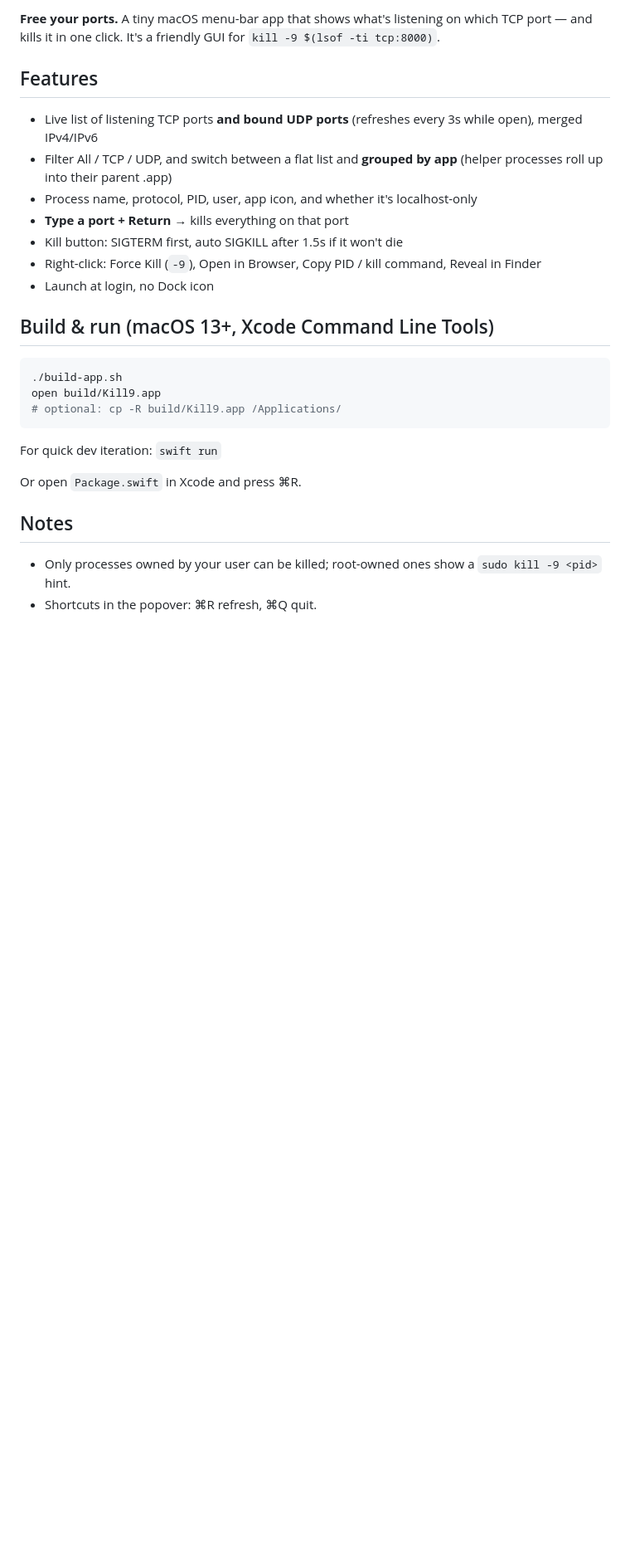
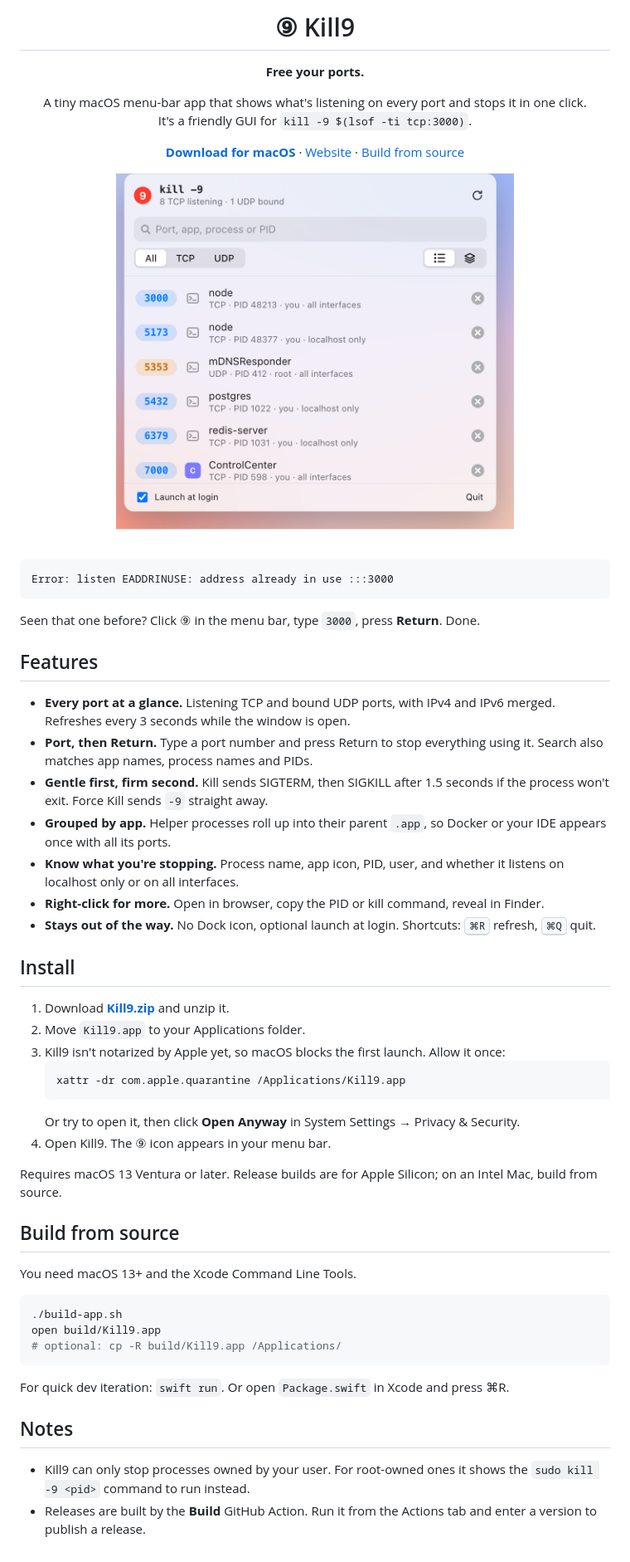
Before and after one commit to masb3/kill9, a Markdown page: README.md, the part around the change printed below. Shown: that part at 83% size. GitHub-like rendering; pictures changed too: docs/screenshot.png (added); blank space fills up the shorter version.

Commit message:
landing

````diff
--- a/README.md
+++ b/README.md
@@ -2,26 +2,59 @@
 
-**Free your ports.** A tiny macOS menu-bar app that shows what's listening on which TCP port — and kills it in one click.
-It's a friendly GUI for `kill -9 $(lsof -ti tcp:8000)`.
+# ⑨ Kill9
+
+**Free your ports.**
+
+A tiny macOS menu-bar app that shows what's listening on every port and stops it in one click.<br>
+It's a friendly GUI for `kill -9 $(lsof -ti tcp:3000)`.
+
+[**Download for macOS**](https://github.com/masb3/kill9/releases/latest/download/Kill9.zip) · [Website](https://masb3.github.io/kill9/) · [Build from source](#build-from-source)
+
+<img src="docs/screenshot.png" alt="Kill9 menu-bar window listing ports 3000, 5173, 5353, 5432, 6379 and 7000 with the process holding each one" width="480">
+
+</div>
+
+```
+Error: listen EADDRINUSE: address already in use :::3000
+```
+
+Seen that one before? Click ⑨ in the menu bar, type `3000`, press **Return**. Done.
 
 ## Features
-- Live list of listening TCP ports **and bound UDP ports** (refreshes every 3s while open), merged IPv4/IPv6
-- Filter All / TCP / UDP, and switch between a flat list and **grouped by app** (helper processes roll up into their parent .app)
-- Process name, protocol, PID, user, app icon, and whether it's localhost-only
-- **Type a port + Return** → kills everything on that port
-- Kill button: SIGTERM first, auto SIGKILL after 1.5s if it won't die
-- Right-click: Force Kill (`-9`), Open in Browser, Copy PID / kill command, Reveal in Finder
-- Launch at login, no Dock icon
 
-## Build & run (macOS 13+, Xcode Command Line Tools)
+- **Every port at a glance.** Listening TCP and bound UDP ports, with IPv4 and IPv6 merged. Refreshes every 3 seconds while the window is open.
+- **Port, then Return.** Type a port number and press Return to stop everything using it. Search also matches app names, process names and PIDs.
+- **Gentle first, firm second.** Kill sends SIGTERM, then SIGKILL after 1.5 seconds if the process won't exit. Force Kill sends `-9` straight away.
+- **Grouped by app.** Helper processes roll up into their parent `.app`, so Docker or your IDE appears once with all its ports.
+- **Know what you're stopping.** Process name, app icon, PID, user, and whether it listens on localhost only or on all interfaces.
+- **Right-click for more.** Open in browser, copy the PID or kill command, reveal in Finder.
+- **Stays out of the way.** No Dock icon, optional launch at login. Shortcuts: <kbd>⌘R</kbd> refresh, <kbd>⌘Q</kbd> quit.
+
+## Install
+
+1. Download [**Kill9.zip**](https://github.com/masb3/kill9/releases/latest/download/Kill9.zip) and unzip it.
+2. Move `Kill9.app` to your Applications folder.
+3. Kill9 isn't notarized by Apple yet, so macOS blocks the first launch. Allow it once:
+   ```bash
+   xattr -dr com.apple.quarantine /Applications/Kill9.app
+   ```
+   Or try to open it, then click **Open Anyway** in System Settings → Privacy & Security.
+4. Open Kill9. The ⑨ icon appears in your menu bar.
+
+Requires macOS 13 Ventura or later. Release builds are for Apple Silicon; on an Intel Mac, build from source.
+
+## Build from source
+
+You need macOS 13+ and the Xcode Command Line Tools.
+
 ```bash
 ./build-app.sh
 open build/Kill9.app
 # optional: cp -R build/Kill9.app /Applications/
 ```
-For quick dev iteration: `swift run`
 
-Or open `Package.swift` in Xcode and press ⌘R.
+For quick dev iteration: `swift run`. Or open `Package.swift` in Xcode and press ⌘R.
 
 ## Notes
-- Only processes owned by your user can be killed; root-owned ones show a `sudo kill -9 <pid>` hint.
-- Shortcuts in the popover: ⌘R refresh, ⌘Q quit.
+
+- Kill9 can only stop processes owned by your user. For root-owned ones it shows the `sudo kill -9 <pid>` command to run instead.
+- Releases are built by the **Build** GitHub Action. Run it from the Actions tab and enter a version to publish a release.
````
Also changed, not shown: other parts of README.md (+1 -1 lines), 2 other files.
